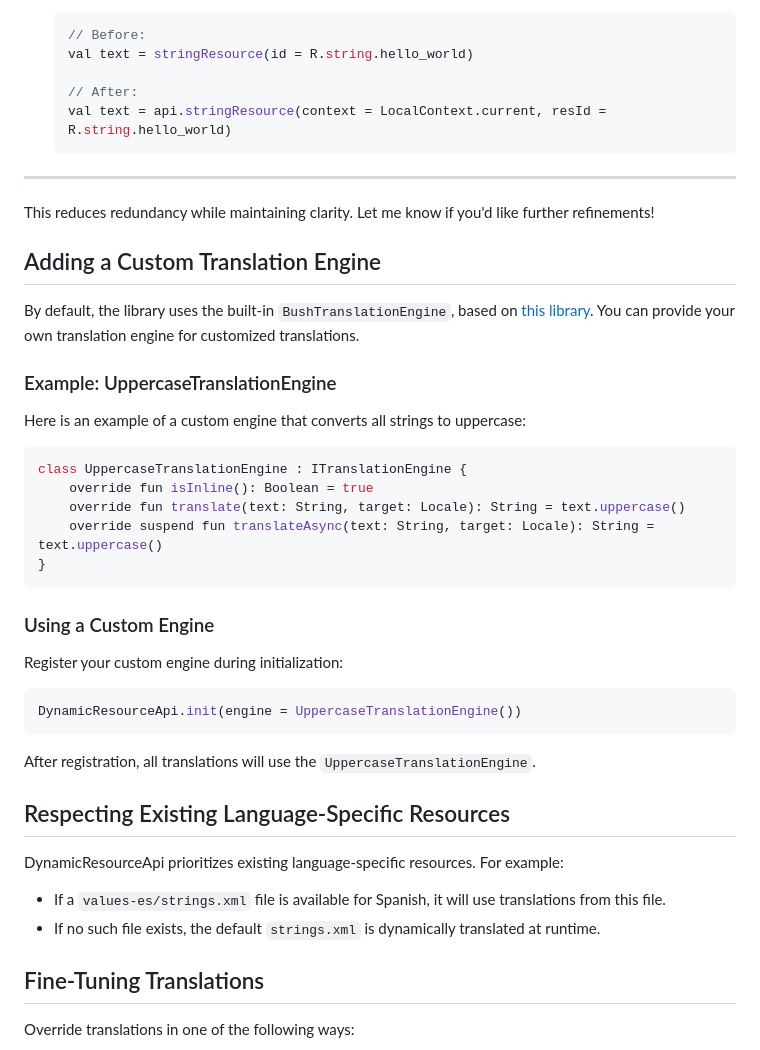
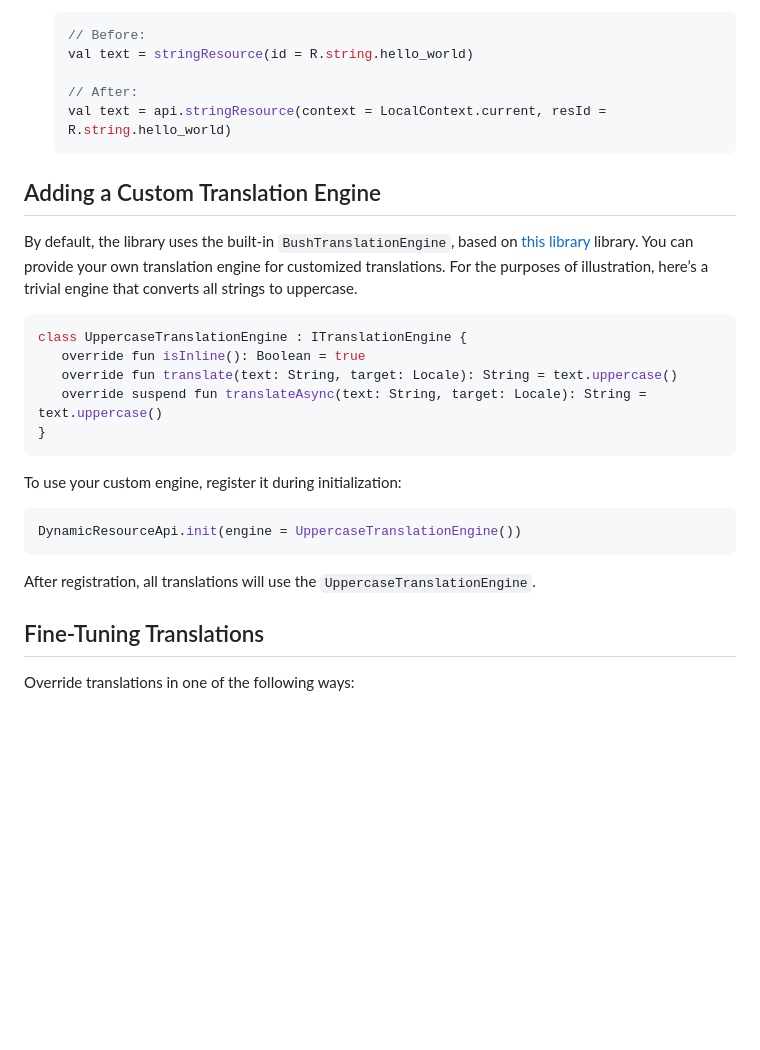
Before and after one commit to izivkov/DynamicResourceTranslator, a Markdown page: README.md, the part around the change. Drawn GitHub-style; blank space fills up the shorter version.

````diff
--- a/README.md
+++ b/README.md
@@ -89,35 +89,24 @@ You can access the API as follows:
    val text = api.stringResource(context = LocalContext.current, resId = R.string.hello_world)
    ```
 
----
-
-This reduces redundancy while maintaining clarity. Let me know if you'd like further refinements!
-
 ## Adding a Custom Translation Engine
-By default, the library uses the built-in `BushTranslationEngine`, based on [this library](https://github.com/therealbush/translator). You can provide your own translation engine for customized translations.
-
-### Example: UppercaseTranslationEngine
-Here is an example of a custom engine that converts all strings to uppercase:
+By default, the library uses the built-in `BushTranslationEngine`, based on [this library](https://github.com/therealbush/translator) library.
+You can provide your own translation engine for customized translations.
+For the purposes of illustration, here’s a trivial engine that converts all strings to uppercase.
 
 ```kotlin
 class UppercaseTranslationEngine : ITranslationEngine {
-    override fun isInline(): Boolean = true
-    override fun translate(text: String, target: Locale): String = text.uppercase()
-    override suspend fun translateAsync(text: String, target: Locale): String = text.uppercase()
+   override fun isInline(): Boolean = true
+   override fun translate(text: String, target: Locale): String = text.uppercase()
+   override suspend fun translateAsync(text: String, target: Locale): String = text.uppercase()
 }
 ```
+To use your custom engine, register it during initialization:
 
-### Using a Custom Engine
-Register your custom engine during initialization:
 ```kotlin
 DynamicResourceApi.init(engine = UppercaseTranslationEngine())
 ```
 After registration, all translations will use the `UppercaseTranslationEngine`.
-
-## Respecting Existing Language-Specific Resources
-DynamicResourceApi prioritizes existing language-specific resources. For example:
-- If a `values-es/strings.xml` file is available for Spanish, it will use translations from this file.
-- If no such file exists, the default `strings.xml` is dynamically translated at runtime.
 
 ## Fine-Tuning Translations
 Override translations in one of the following ways:
````
